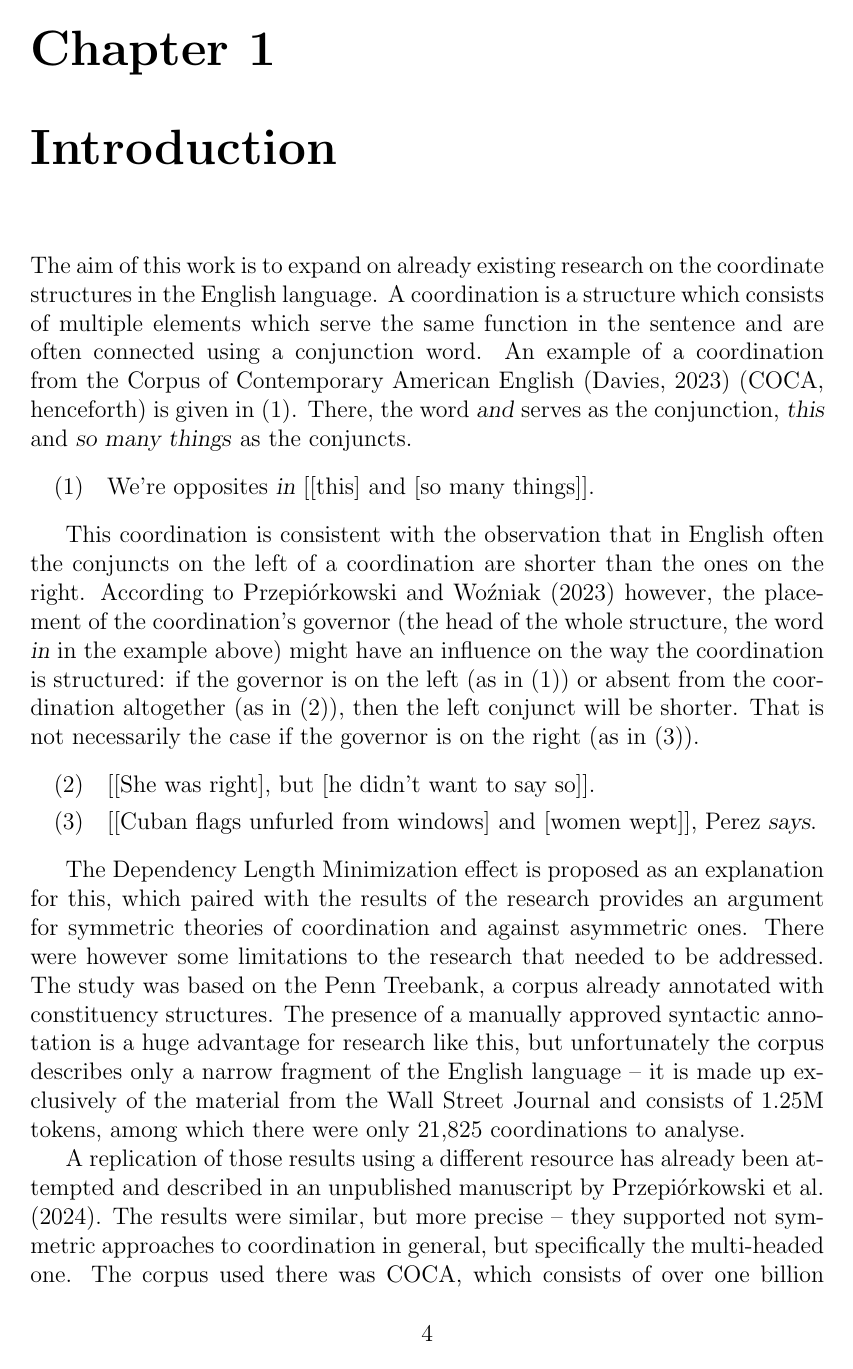
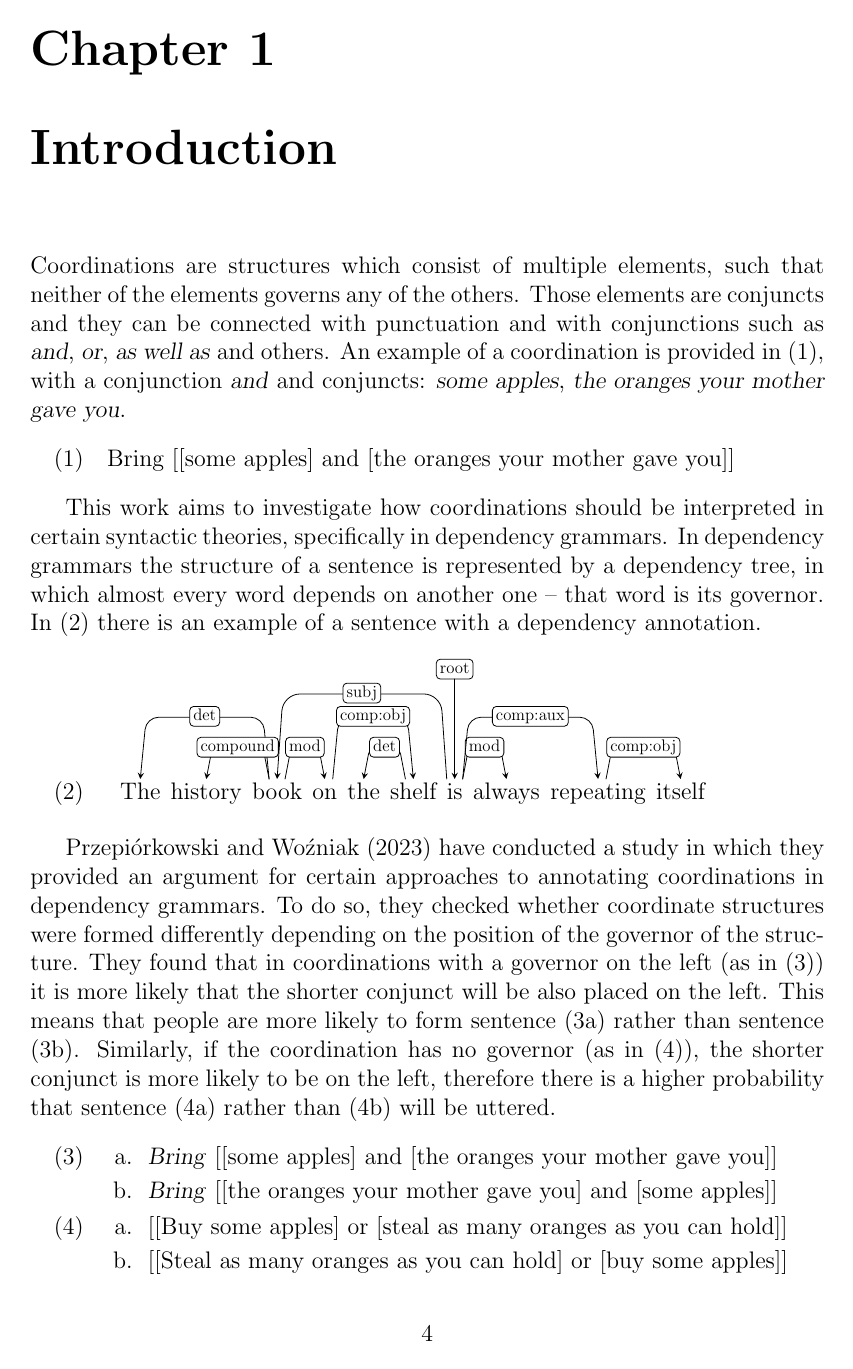
Before and after one commit to bmagdab/sud-coords, a LaTeX thesis (latex/main.tex, which reads latex/introduction.tex): page 5 of 29. Compiled offline with pdfLaTeX.

Commit message:
modifications in the introduction

```diff
--- a/latex/introduction.tex
+++ b/latex/introduction.tex
@@ -1,29 +1,50 @@
-The aim of this work is to expand on already existing research on the coordinate structures in the English language. A coordination is a structure which consists of multiple elements which serve the same function in the sentence and are often connected using a conjunction word. An example of a coordination from the Corpus of Contemporary American English \citep{coca} (COCA, henceforth) is given in (\ref{ex:govLeft}). There, the word \textsl{and} serves as the conjunction, \textsl{this} and \textsl{so many things} as the conjuncts.
+Coordinations are structures which consist of multiple elements, such that neither of the elements governs any of the others. Those elements are conjuncts and they can be connected with punctuation and with conjunctions such as \textsl{and}, \textsl{or}, \textsl{as well as} and others. An example of a coordination is provided in (\ref{ex:coord}), with a conjunction \textsl{and} and conjuncts: \textsl{some apples}, \textsl{the oranges your mother gave you}.
 
 \begin{exe}
-    \ex
-    \label{ex:govLeft} We're opposites \textsl{in} [[this] and [so many things]].
+    \ex\label{ex:coord}
+    Bring [[some apples] and [the oranges your mother gave you]]
 \end{exe}
 
-This coordination is consistent with the observation that in English often the conjuncts on the left of a coordination are shorter than the ones on the right. According to \cite{prz:woz:23} however, the placement of the coordination's governor (the head of the whole structure, the word \textsl{in} in the example above) might have an influence on the way the coordination is structured: if the governor is on the left (as in (\ref{ex:govLeft})) or absent from the coordination altogether (as in (\ref{ex:govNone})), then the left conjunct will be shorter. That is not necessarily the case if the governor is on the right (as in (\ref{ex:govRight})).
+This work aims to investigate how coordinations should be interpreted in certain syntactic theories, specifically in dependency grammars. In dependency grammars the structure of a sentence is represented by a dependency tree, in which almost every word depends on another one -- that word is its governor. In (\ref{ex:depTree}) there is an example of a sentence with a dependency annotation.
 
 \begin{exe}
-    \ex\label{ex:govNone} [[She was right], but [he didn't want to say so]].
-    \ex\label{ex:govRight} [[Cuban flags unfurled from windows] and [women wept]], Perez \textsl{says}.
+	\ex\label{ex:depTree}
+	\begin{dependency}[baseline=-\the\dimexpr\fontdimen22\textfont2\relax]
+	\begin{deptext}
+	The\& history\& book\& on\& the\& shelf\& is\& always\& repeating\& itself\\
+	\end{deptext}
+	\deproot{7}{root}
+	\depedge[edge height=1.5cm]{7}{3}{subj}
+	\depedge{7}{8}{mod}
+	\depedge{7}{9}{comp:aux}
+	\depedge{3}{1}{det}
+	\depedge{3}{2}{compound}
+	\depedge{3}{4}{mod}
+	\depedge{4}{6}{comp:obj}
+	\depedge{6}{5}{det}
+	\depedge{9}{10}{comp:obj} %wg parsera tu powinno być udep@npmod BŁĘDNIE
+	\end{dependency}
 \end{exe}
 
-% longer version - explains more thoroughly DLM, but is that needed here?
-% The proposed explanation for this comes from the fact that we often try to minimize the distance between connected constituents in a sentence. For example the sentence (3) tells us, that someone reported two events that happened: \textsl{Cuban flags unfurled from windows} and \textsl{women wept}. If that is the case, then those two event descriptions are connected to the word \textsl{says}. Now if we were to place those two descriptions the other way, by the time we got the the word \textsl{says}, we would have trouble recalling what was at the beginning of the sentence. Hence, according to some theories, we tend to shorten the dependencies in the sentences we produce.
+\cite{prz:woz:23} have conducted a study in which they provided an argument for certain approaches to annotating coordinations in dependency grammars. To do so, they checked whether coordinate structures were formed differently depending on the position of the governor of the structure. They found that in coordinations with a governor on the left (as in (\ref{ex:GL})) it is more likely that the shorter conjunct will be also placed on the left. This means that people are more likely to form sentence (\ref{ex:GLSL}) rather than sentence (\ref{ex:GLSR}). Similarly, if the coordination has no governor (as in (\ref{ex:GN})), the shorter conjunct is more likely to be on the left, therefore there is a higher probability that sentence (\ref{ex:GNSL}) rather than (\ref{ex:GNSR}) will be uttered.
 
-% previous version:
-%The proposed explanation for this is that Dependency Length Minimization can be observed here, which means that, when creating coordinate structures, we tend to try to minimize the distance between connected constituents. This was found to be the most likely explanation of the results and provided an argument for certain approaches to annotating the dependency structure of a coordination, namely the symmetrical ones.
+\begin{exe}
 
-The Dependency Length Minimization effect is proposed as an explanation for this, which paired with the results of the research provides an argument for symmetric theories of coordination and against asymmetric ones. There were however some limitations to the research that needed to be addressed. The study was based on the Penn Treebank, a corpus already annotated with constituency structures. The presence of a manually approved syntactic annotation is a huge advantage for research like this, but unfortunately the corpus describes only a narrow fragment of the English language -- it is made up exclusively of the material from the Wall Street Journal and consists of 1.25M tokens, among which there were only 21,825 coordinations to analyse.
+\ex\label{ex:GL}
+\begin{xlist}
+\ex\label{ex:GLSL}
+\textsl{Bring} [[some apples] and [the oranges your mother gave you]]
 
-% next paragraph of the previous version:
-%The research described above is based on the Penn Treebank, a corpus already annotated with constituency structures. Two advantages of such a resource are worth pointing out here: the presence of a manually approved syntactic annotation and the clear information about the exact length of a coordination's conjuncts. Unfortunately, the size of the corpus, as well as its lack of diversity cause the conducted research to describe only a narrow fragment of the English language -- it is made up exclusively of the material from the Wall Street Journal and consists of 1.25M tokens, among which there were only 21,825 coordinations to analyse.
+\ex\label{ex:GLSR}
+\textsl{Bring} [[the oranges your mother gave you] and [some apples]]
+\end{xlist}
 
-A replication of those results using a different resource has already been attempted and described in an unpublished manuscript by \cite{pbg2023}. The results were similar, but more precise -- they supported not symmetric approaches to coordination in general, but specifically the multi-headed one. The corpus used there was COCA, which consists of over one billion words found in eight different genres ranging from academic to spoken. Unfortunately, it does not have any syntactic annotation that would immediately allow for data extraction and analysis similar to those in the study described above -- it had to be annotated automatically. Because of that, the quality of the data was significantly lower -- only 50.1\% of the coordinations included in the evaluation of data were parsed and extracted correctly.
+\ex\label{ex:GN}
+\begin{xlist}
+\ex\label{ex:GNSL}
+[[Buy some apples] or [steal as many oranges as you can hold]]
 
-Issues with the data could possibly appear either at the parsing stage or at the extraction stage, and using Surface Syntactic Universal Dependencies (SUD) could help with both of those. According to \cite{tuo:prz:lac:21}, for some parsers (particularly the graph-based ones) the SUD annotation scheme might be easier to learn than Universal Dependencies -- the annotation scheme used in the replication study mentioned above. As for the issues at the extraction stage, the SUD scheme has some structural benefits, that can be used to create more accurate heuristics.
+\ex\label{ex:GNSR}
+[[Steal as many oranges as you can hold] or [buy some apples]]
+\end{xlist}
 
```
Also changed, not shown: latex/main.pdf, latex/introduction.tex (26 more changed lines).
